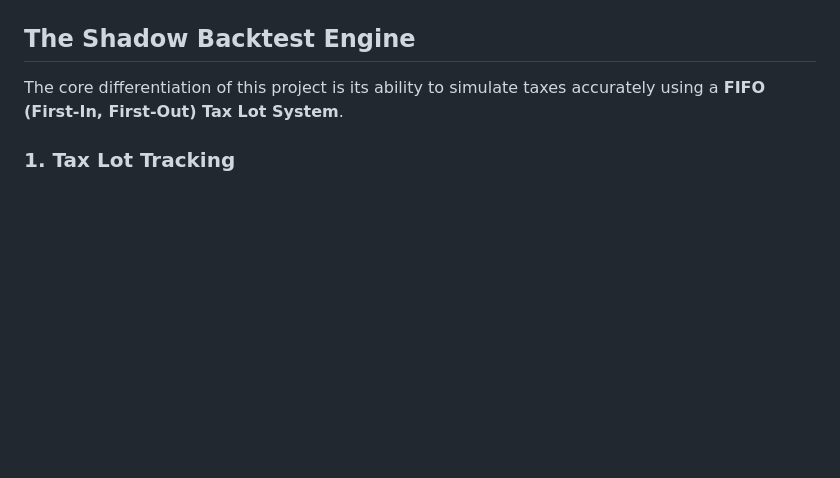
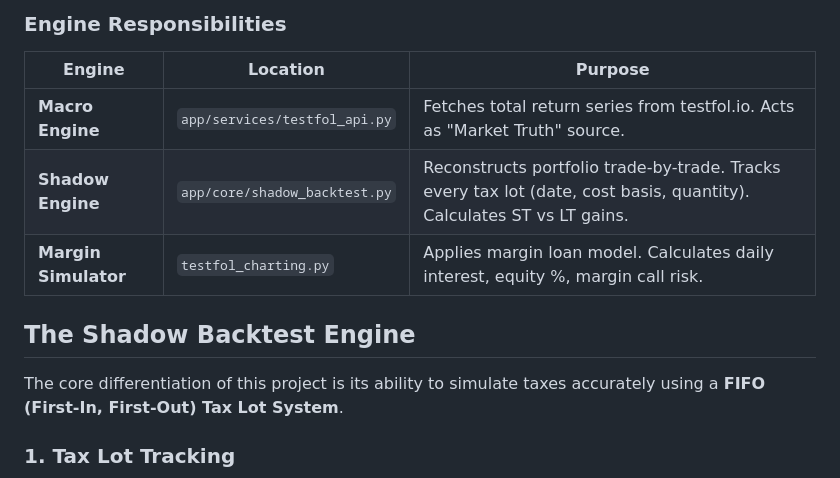
Before and after one commit to Acelogic/Testfol-MarginStresser, a Markdown page: README.md, the part around one of its changes. GitHub-like rendering; blank space fills up the shorter version.

```diff
--- a/README.md
+++ b/README.md
@@ -39,3 +57,12 @@ The application operates using a "Hybrid Engine" approach:
+### Engine Responsibilities
+
+| Engine | Location | Purpose |
+|--------|----------|---------|
+| **Macro Engine** | `app/services/testfol_api.py` | Fetches total return series from testfol.io. Acts as "Market Truth" source. |
+| **Shadow Engine** | `app/core/shadow_backtest.py` | Reconstructs portfolio trade-by-trade. Tracks every tax lot (date, cost basis, quantity). Calculates ST vs LT gains. |
+| **Margin Simulator** | `testfol_charting.py` | Applies margin loan model. Calculates daily interest, equity %, margin call risk. |
+
+
 
 ## The Shadow Backtest Engine
 
```
Also changed, not shown: other parts of README.md (+32 -14 lines), app/ARCHITECTURE.md (added, +200 -0 lines).
